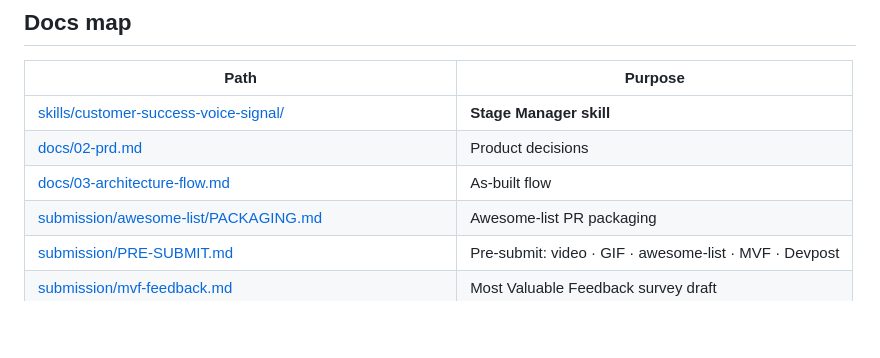
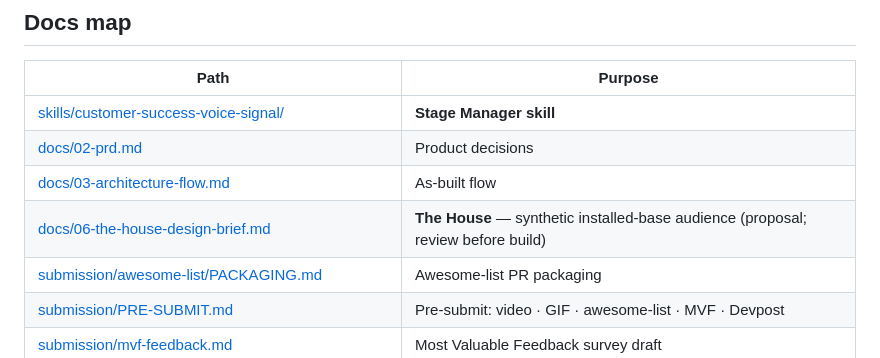
Before and after one commit to assafbar2/customer-success-voice-signal-hackathon, a Markdown page: README.md, the part around the change. GitHub-like rendering; blank space fills up the shorter version.

```diff
--- a/README.md
+++ b/README.md
@@ -79,6 +79,7 @@ Live ladder (including voicemail / unclear): [`research/calle-api-notes.md`](res
 | [skills/customer-success-voice-signal/](skills/customer-success-voice-signal/) | **Stage Manager skill** |
 | [docs/02-prd.md](docs/02-prd.md) | Product decisions |
 | [docs/03-architecture-flow.md](docs/03-architecture-flow.md) | As-built flow |
+| [docs/06-the-house-design-brief.md](docs/06-the-house-design-brief.md) | **The House** — synthetic installed-base audience (proposal; review before build) |
 | [submission/awesome-list/PACKAGING.md](submission/awesome-list/PACKAGING.md) | Awesome-list PR packaging |
 | [submission/PRE-SUBMIT.md](submission/PRE-SUBMIT.md) | Pre-submit: video · GIF · awesome-list · MVF · Devpost |
 | [submission/mvf-feedback.md](submission/mvf-feedback.md) | Most Valuable Feedback survey draft |
```
Also changed, not shown: docs/06-the-house-design-brief.md (added, +304 -0 lines).
